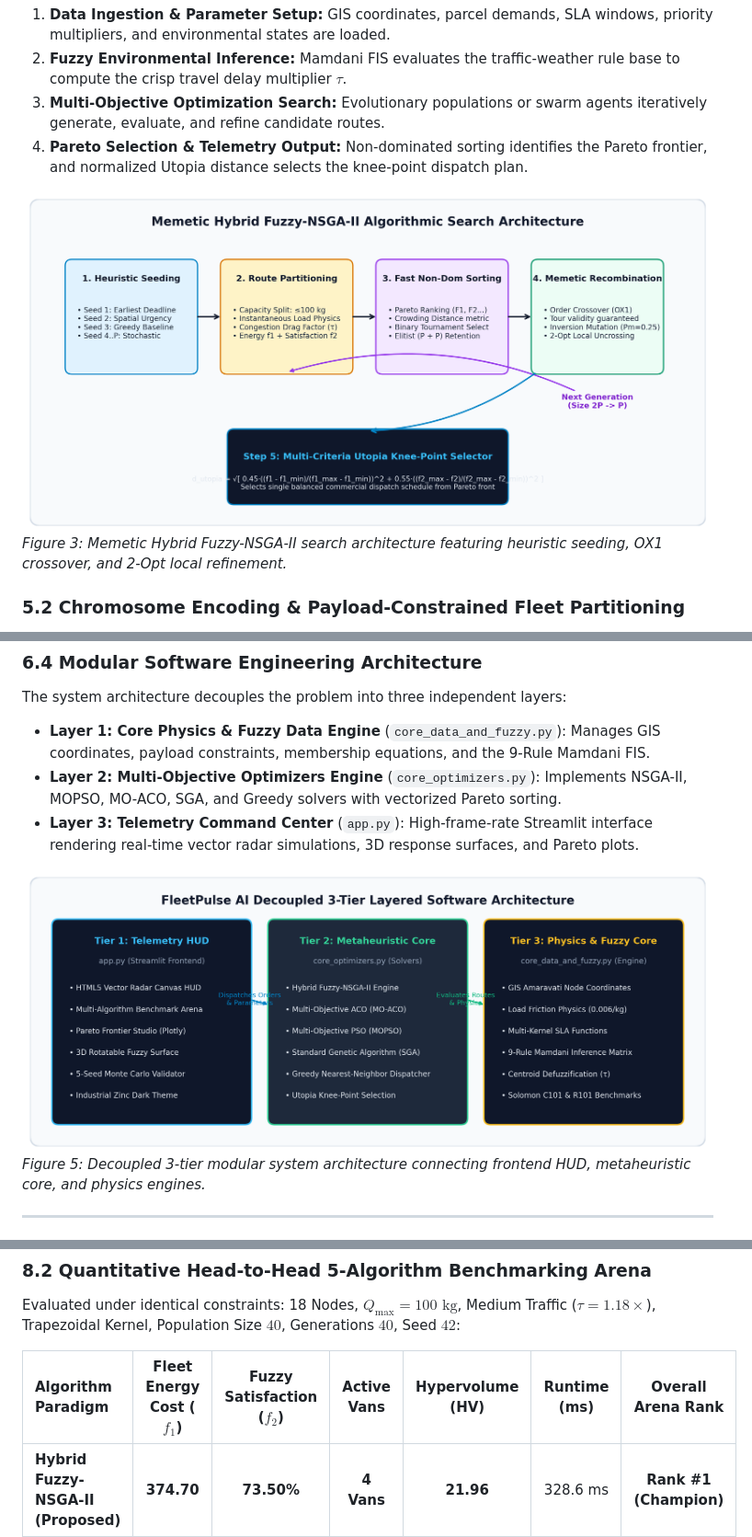
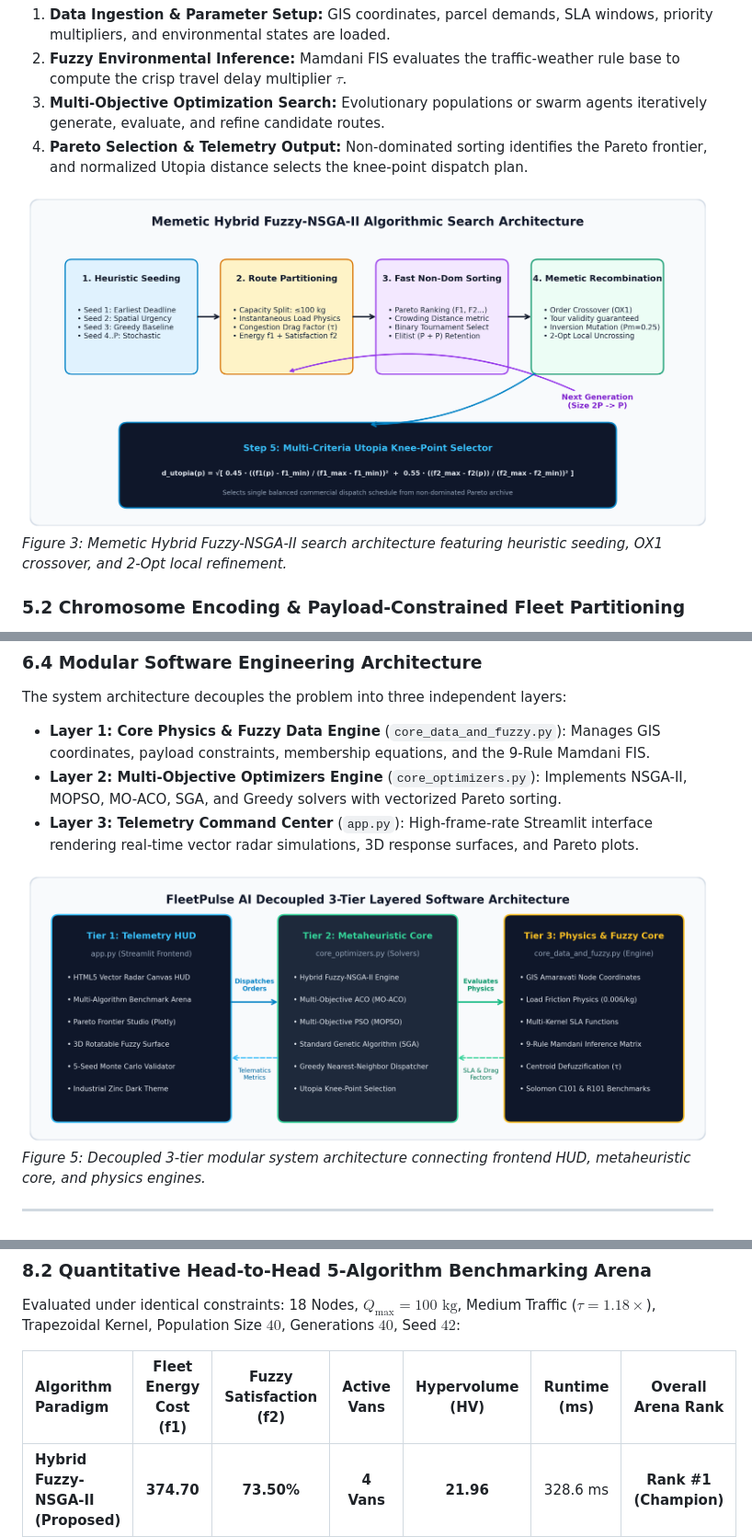
Before and after one commit to Pilli9375/Smart-Fleet, a Markdown page: Academic_Project_Report.md, 3 parts joined by grey strips. Shown at 92% size. Drawn GitHub-style; pictures changed too: figures/fig3_nsga2_workflow.png, figures/fig5_software_architecture.png.

```diff
--- a/Academic_Project_Report.md
+++ b/Academic_Project_Report.md
@@ -440,7 +440,7 @@ Evaluation was performed across three benchmark datasets:
 ### 8.2 Quantitative Head-to-Head 5-Algorithm Benchmarking Arena
 Evaluated under identical constraints: 18 Nodes, $Q_{\text{max}} = 100\text{ kg}$, Medium Traffic ($\tau = 1.18\times$), Trapezoidal Kernel, Population Size $40$, Generations $40$, Seed $42$:
 
-| Algorithm Paradigm | Fleet Energy Cost ($f_1$) | Fuzzy Satisfaction ($f_2$) | Active Vans | Hypervolume (HV) | Runtime (ms) | Overall Arena Rank |
+| Algorithm Paradigm | Fleet Energy Cost (f1) | Fuzzy Satisfaction (f2) | Active Vans | Hypervolume (HV) | Runtime (ms) | Overall Arena Rank |
 | :--- | :---: | :---: | :---: | :---: | :---: | :---: |
 | **Hybrid Fuzzy-NSGA-II (Proposed)** | **374.70** | **73.50%** | **4 Vans** | **21.96** | 328.6 ms | **Rank #1 (Champion)** |
 | **Multi-Objective ACO (MO-ACO)** | 351.22 | 71.35% | 4 Vans | 21.23 | 162.3 ms | **Rank #2 (Runner-Up)** |
```
Also changed, not shown: other parts of Academic_Project_Report.md (+4 -4 lines), 4 other files.
